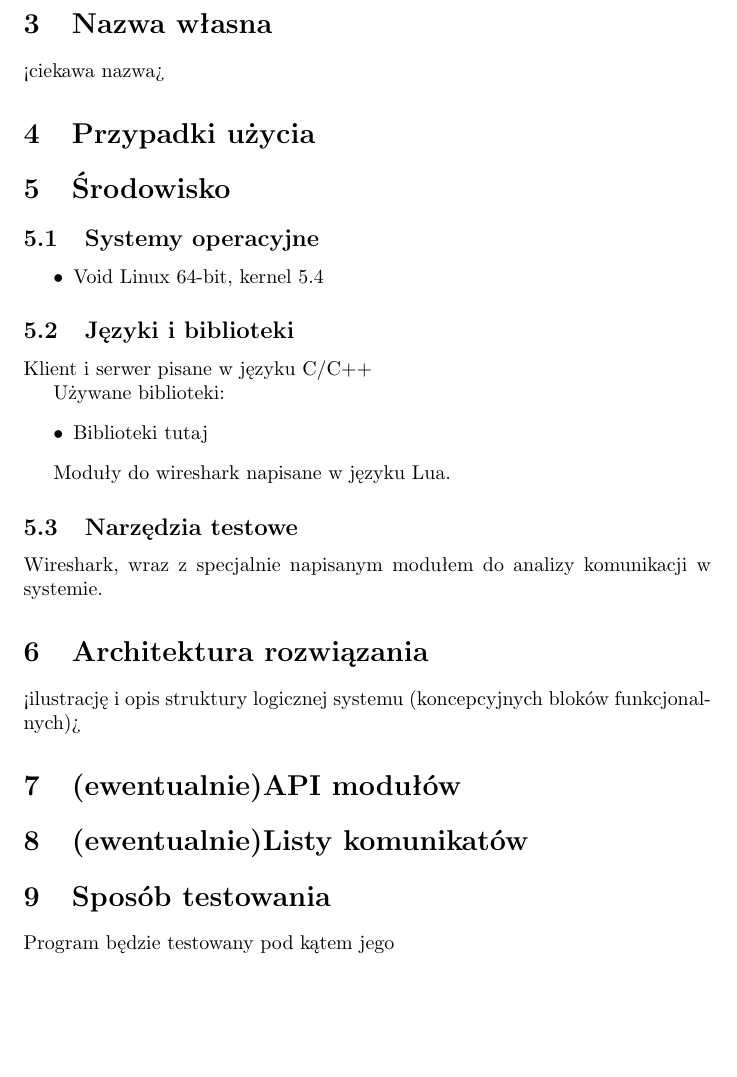
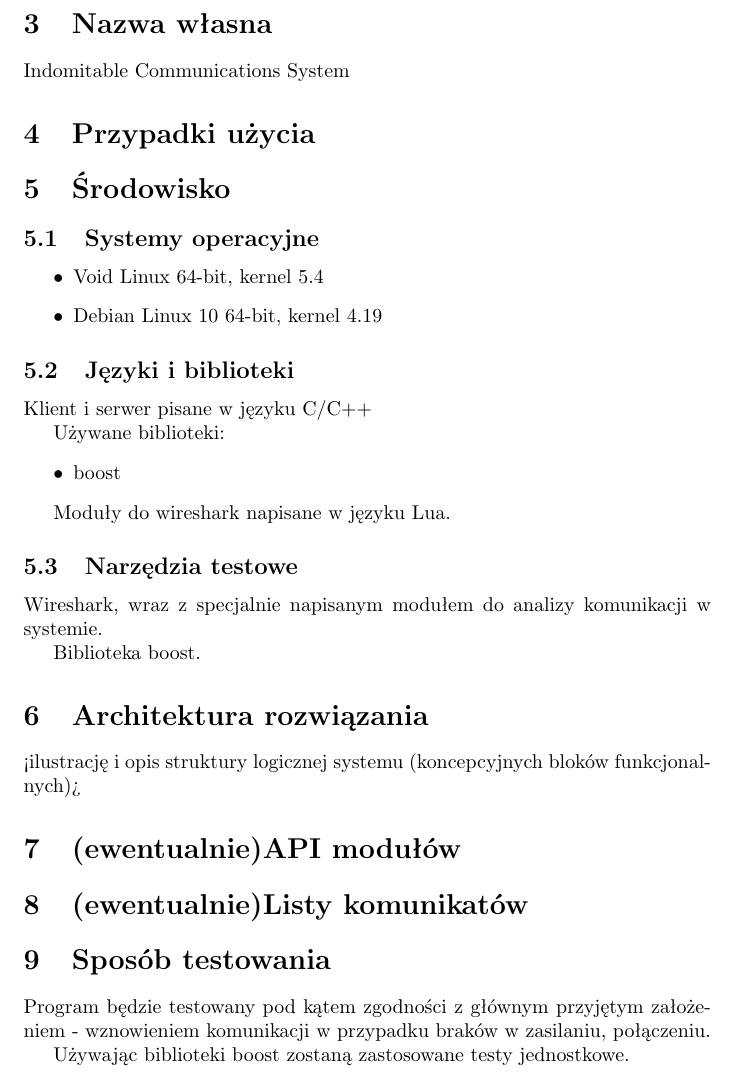
Before and after one commit to six-pd/tin-ics, a LaTeX document (docs/projekt_wstepny.tex): part of page 2 of 3, cut so that both start at the same text, the shorter picture padded with empty space. Compiled offline with pdfLaTeX.

Commit message:
modified:   docs/projekt_wstepny.tex

```diff
--- a/docs/projekt_wstepny.tex
+++ b/docs/projekt_wstepny.tex
@@ -37,7 +37,7 @@ Urządzenia przechowują zmienne statyczne w pamięciach ulotnej i nieulotnej. Z
 
 \section{Nazwa własna\label{nazwa}}
 
-<ciekawa nazwa>
+Indomitable Communications System
 
 \section{Przypadki użycia\label{przyp}}
 
@@ -50,6 +50,7 @@ Urządzenia przechowują zmienne statyczne w pamięciach ulotnej i nieulotnej. Z
 \begin{itemize}
 
 \item Void Linux 64-bit, kernel 5.4
+\item Debian Linux 10 64-bit, kernel 4.19
 
 \end{itemize}
 
@@ -61,7 +62,7 @@ Klient i serwer pisane w języku C/C++
 Używane biblioteki:
 \begin{itemize}
 
-\item Biblioteki tutaj
+\item boost
 
 \end{itemize}
 
@@ -71,6 +72,8 @@ Moduły do wireshark napisane w języku Lua.
 \subsection{Narzędzia testowe}
 
 Wireshark, wraz z specjalnie napisanym modułem do analizy komunikacji w systemie.
+
+Biblioteka boost.
 
 \section{Architektura rozwiązania\label{arch}}
 
@@ -82,7 +85,9 @@ Wireshark, wraz z specjalnie napisanym modułem do analizy komunikacji w systemi
 
 \section{Sposób testowania\label{test}}
 
-Program będzie testowany pod kątem jego
+Program będzie testowany pod kątem zgodności z głównym przyjętym założeniem - wznowieniem komunikacji w przypadku braków w zasilaniu, połączeniu.
+
+Używając biblioteki boost zostaną zastosowane testy jednostkowe.
 
 \section{Prezentacja\label{prez}}
 
```
